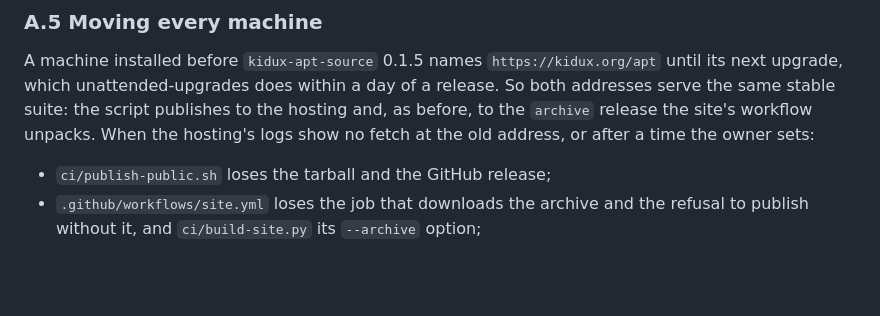
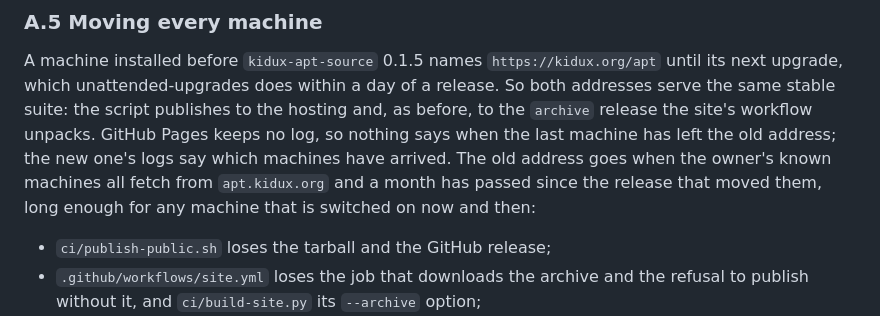
Before and after one commit to othermore/kidux, a Markdown page: docs/dev/apt-archive-plan.md, the part around the change. Drawn GitHub-style; blank space fills up the shorter version.

```diff
--- a/docs/dev/apt-archive-plan.md
+++ b/docs/dev/apt-archive-plan.md
@@ -61,8 +61,12 @@ A machine installed before `kidux-apt-source` 0.1.5 names
 `https://kidux.org/apt` until its next upgrade, which unattended-upgrades
 does within a day of a release. So both addresses serve the same stable
 suite: the script publishes to the hosting and, as before, to the `archive`
-release the site's workflow unpacks. When the hosting's logs show no fetch
-at the old address, or after a time the owner sets:
+release the site's workflow unpacks. GitHub Pages keeps no log, so nothing
+says when the last machine has left the old address; the new one's logs
+say which machines have arrived. The old address goes when the owner's
+known machines all fetch from `apt.kidux.org` and a month has passed since
+the release that moved them, long enough for any machine that is switched
+on now and then:
 
 - `ci/publish-public.sh` loses the tarball and the GitHub release;
 - `.github/workflows/site.yml` loses the job that downloads the archive and
```
Also changed, not shown: docs/dev/packaging.md (+5 -3 lines).
